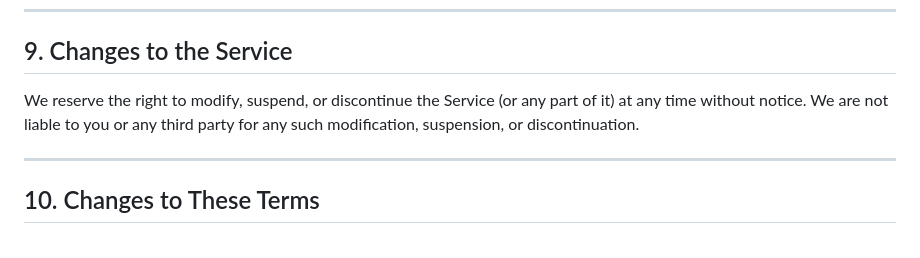
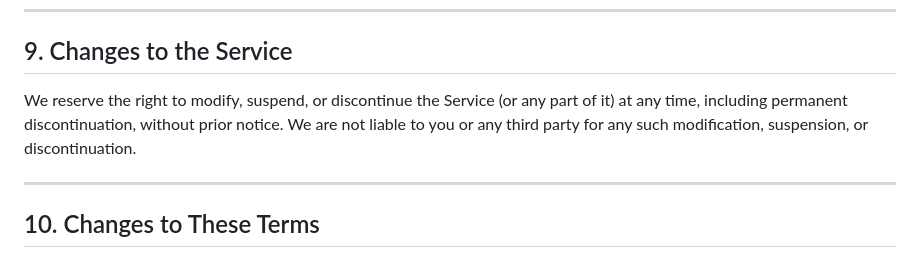
Before and after one commit to noboru-i/kyouen-flutter, a Markdown page: assets/terms_of_service.md, the part around the change. Drawn GitHub-style.

```diff
--- a/assets/terms_of_service.md
+++ b/assets/terms_of_service.md
@@ -82,7 +82,7 @@ To the maximum extent permitted by applicable law, our total liability for any c
 
 ## 9. Changes to the Service
 
-We reserve the right to modify, suspend, or discontinue the Service (or any part of it) at any time without notice. We are not liable to you or any third party for any such modification, suspension, or discontinuation.
+We reserve the right to modify, suspend, or discontinue the Service (or any part of it) at any time, including permanent discontinuation, without prior notice. We are not liable to you or any third party for any such modification, suspension, or discontinuation.
 
 ---
 
```
Also changed, not shown: assets/privacy_policy.md (+1 -1 lines).
